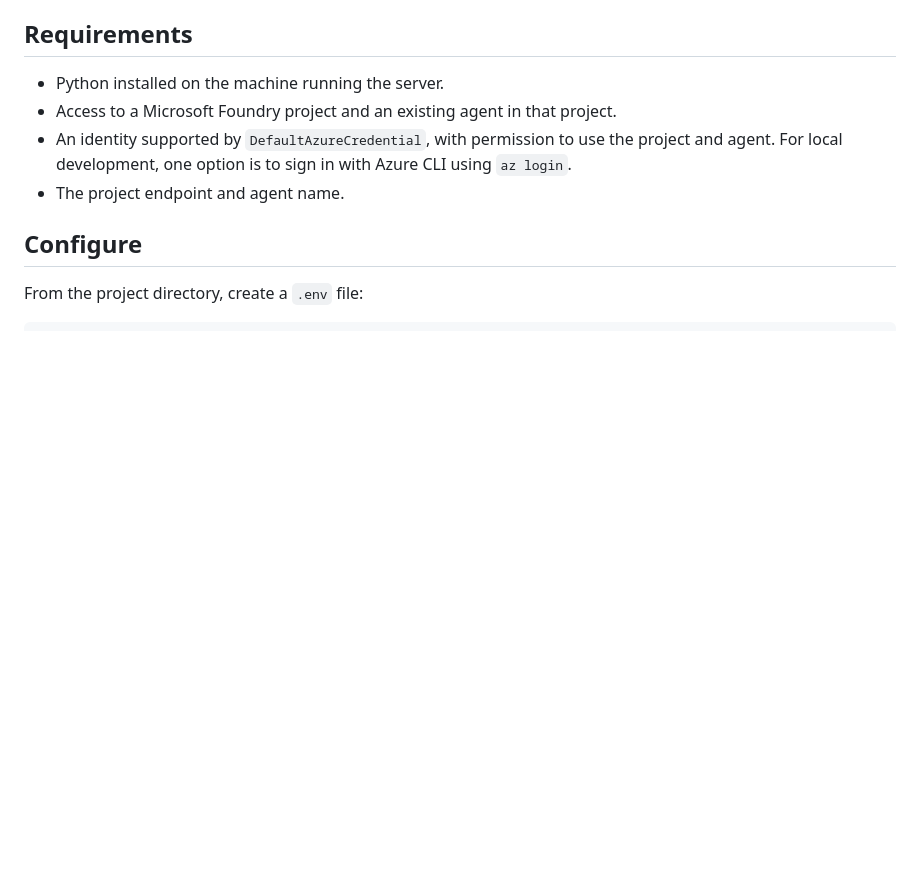
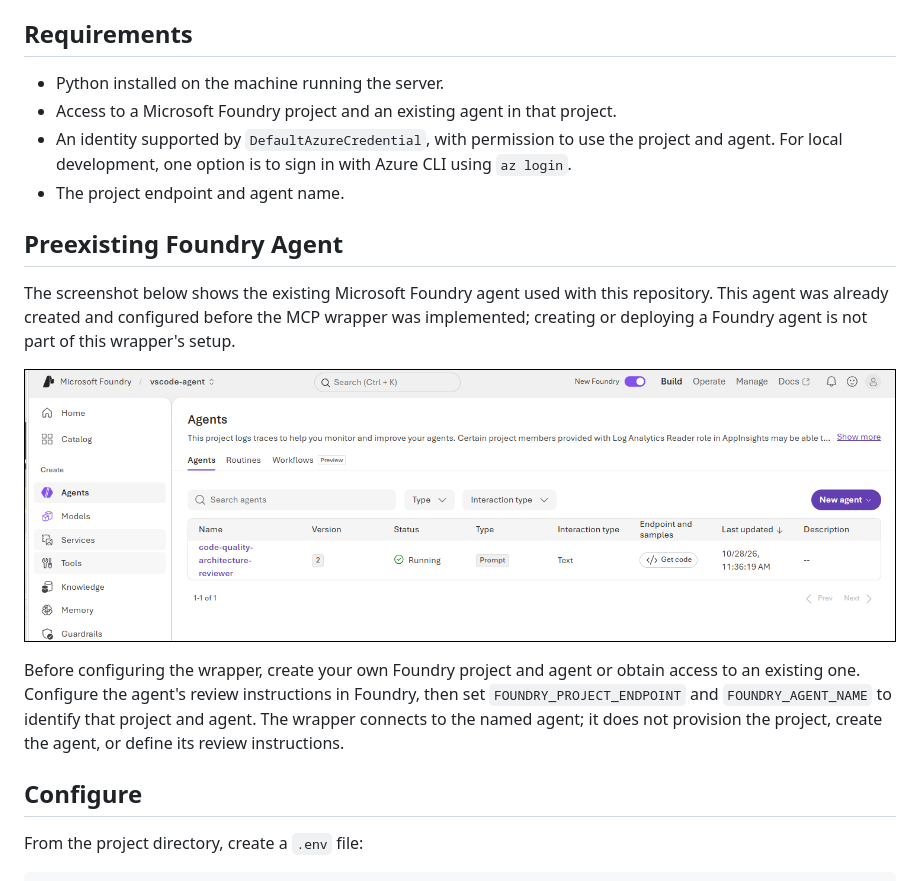
Before and after one commit to satrijotomo/foundry-agent-mcp, a Markdown page: README.md, the part around the change. GitHub-like rendering; pictures changed too: docs/images/foundryagent.png (added); blank space fills up the shorter version.

Commit message:
Document preexisting Foundry agent with screenshot

```diff
--- a/README.md
+++ b/README.md
@@ -34,6 +34,14 @@ The diagrams illustrate the broader integration pattern. This implementation run
 - Access to a Microsoft Foundry project and an existing agent in that project.
 - An identity supported by `DefaultAzureCredential`, with permission to use the project and agent. For local development, one option is to sign in with Azure CLI using `az login`.
 - The project endpoint and agent name.
+
+## Preexisting Foundry Agent
+
+The screenshot below shows the existing Microsoft Foundry agent used with this repository. This agent was already created and configured before the MCP wrapper was implemented; creating or deploying a Foundry agent is not part of this wrapper's setup.
+
+![Existing Microsoft Foundry agent used by this MCP wrapper](docs/images/foundryagent.png)
+
+Before configuring the wrapper, create your own Foundry project and agent or obtain access to an existing one. Configure the agent's review instructions in Foundry, then set `FOUNDRY_PROJECT_ENDPOINT` and `FOUNDRY_AGENT_NAME` to identify that project and agent. The wrapper connects to the named agent; it does not provision the project, create the agent, or define its review instructions.
 
 ## Configure
 
```
